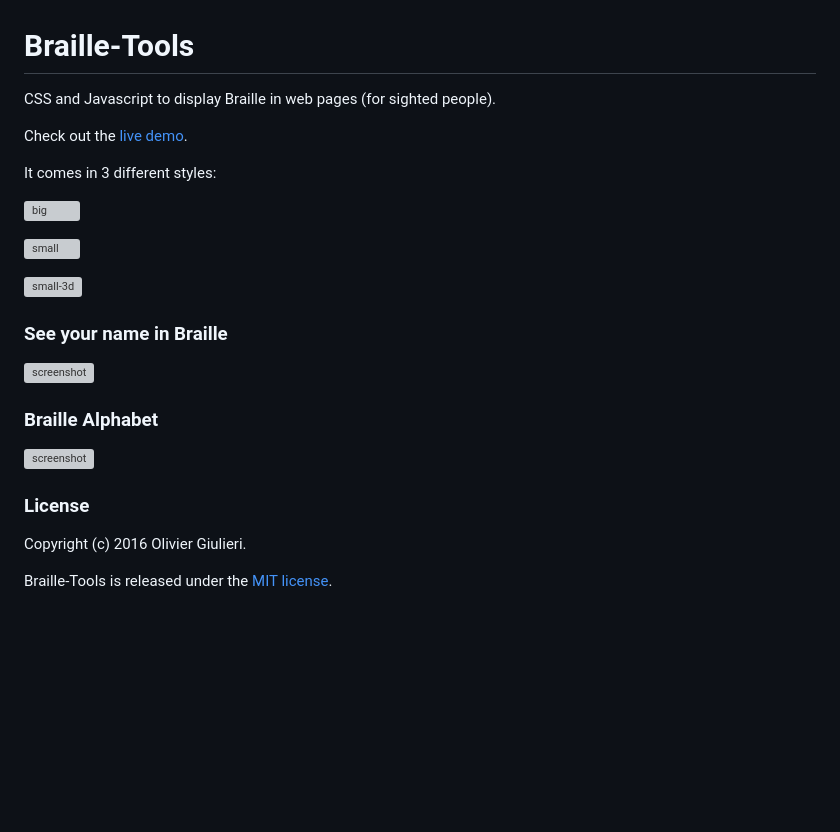
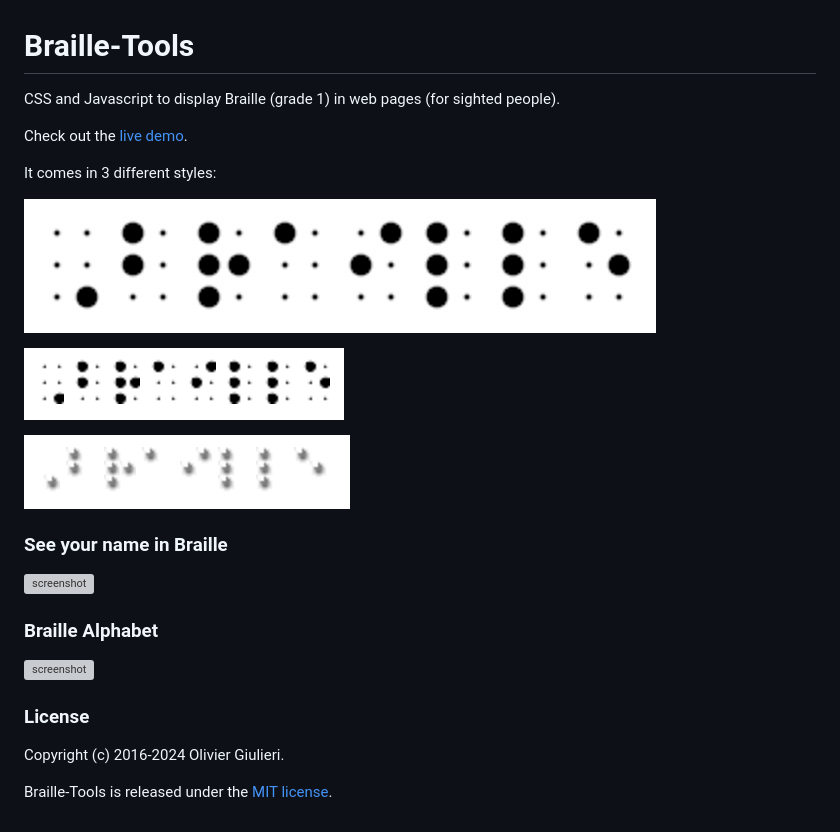
Before and after one commit to evoluteur/braille-tools, a Markdown page: README.md, the part around the change. GitHub-like rendering; pictures changed too: screenshots/braille-big.png, screenshots/braille-small-3d.png, screenshots/braille-small.png; blank space fills up the shorter version; grey boxes are pictures that could not be loaded.

Commit message:
Text edit + smaller screenshots.

```diff
--- a/README.md
+++ b/README.md
@@ -1,16 +1,16 @@
 # Braille-Tools
 
-CSS and Javascript to display Braille in web pages (for sighted people).
+CSS and Javascript to display Braille (grade 1) in web pages (for sighted people).
 
 Check out the [live demo](https://evoluteur.github.io/braille-tools/index.html).
 
 It comes in 3 different styles:
 
-![big](https://raw.github.com/evoluteur/braille-tools/master/screenshots/braille-big.png)
+![big](screenshots/braille-big.png)
 
-![small](https://raw.github.com/evoluteur/braille-tools/master/screenshots/braille-small.png)
+![small](screenshots/braille-small.png)
 
-![small-3d](https://raw.github.com/evoluteur/braille-tools/master/screenshots/braille-small-3d.png)
+![small-3d](screenshots/braille-small-3d.png)
 
 
 ### See your name in Braille
@@ -26,6 +26,6 @@ It comes in 3 different styles:
 
 ### License
 
-Copyright (c) 2016 Olivier Giulieri.
+Copyright (c) 2016-2024 Olivier Giulieri.
 
 Braille-Tools is released under the [MIT license](http://github.com/evoluteur/braille/blob/master/LICENSE.md).
```
